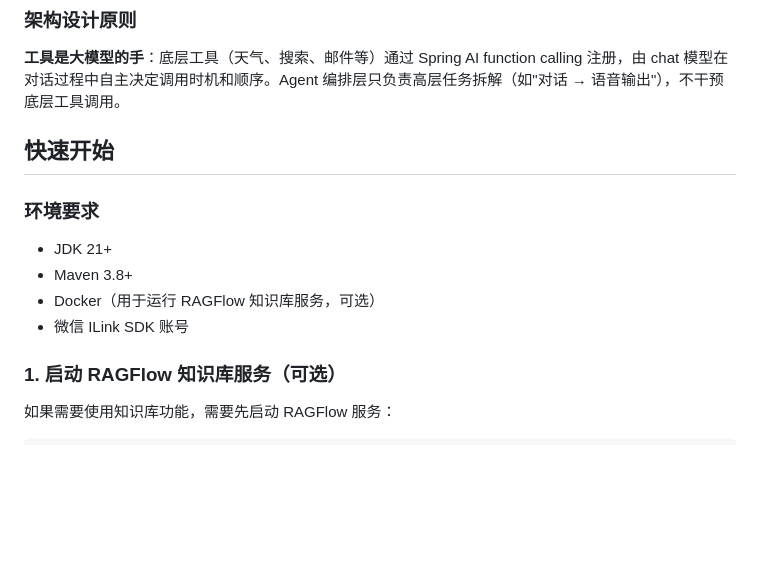
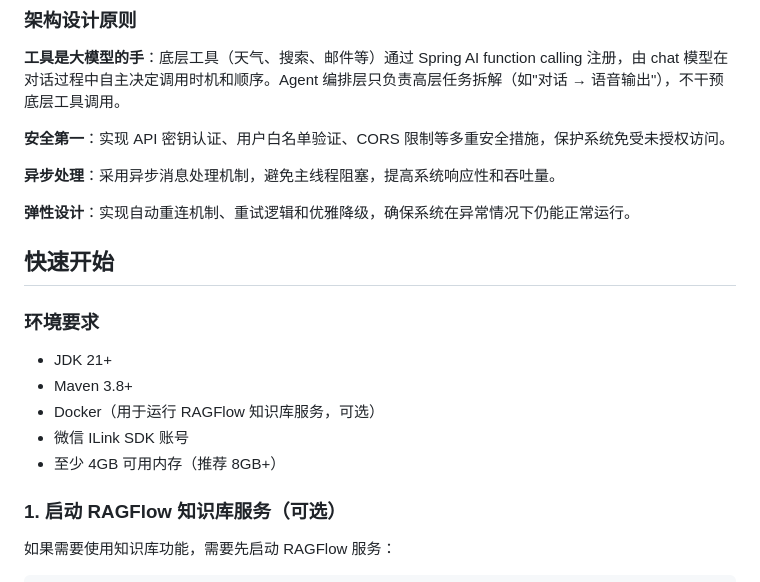
Before and after one commit to xiaodust/wx-claw, a Markdown page: README.md, the part around one of its changes. GitHub-like rendering; blank space fills up the shorter version.

```diff
--- a/README.md
+++ b/README.md
@@ -159,6 +182,12 @@ Agent 编排层
 
 **工具是大模型的手**：底层工具（天气、搜索、邮件等）通过 Spring AI function calling 注册，由 chat 模型在对话过程中自主决定调用时机和顺序。Agent 编排层只负责高层任务拆解（如"对话 → 语音输出"），不干预底层工具调用。
 
+**安全第一**：实现 API 密钥认证、用户白名单验证、CORS 限制等多重安全措施，保护系统免受未授权访问。
+
+**异步处理**：采用异步消息处理机制，避免主线程阻塞，提高系统响应性和吞吐量。
+
+**弹性设计**：实现自动重连机制、重试逻辑和优雅降级，确保系统在异常情况下仍能正常运行。
+
 ## 快速开始
 
 ### 环境要求
@@ -167,6 +196,7 @@ Agent 编排层
 - Maven 3.8+
 - Docker（用于运行 RAGFlow 知识库服务，可选）
 - 微信 ILink SDK 账号
+- 至少 4GB 可用内存（推荐 8GB+）
 
 ### 1. 启动 RAGFlow 知识库服务（可选）
 
```
Also changed, not shown: other parts of README.md (+85 -1 lines).
